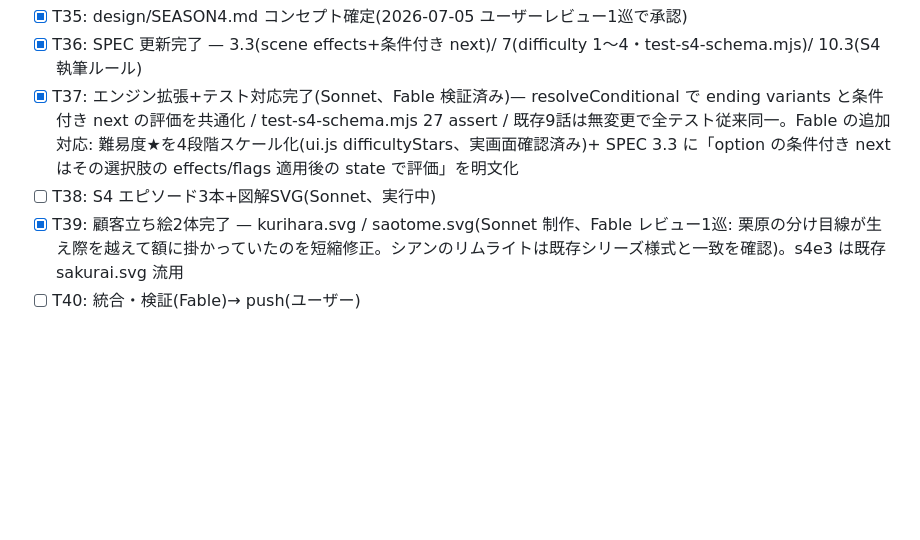
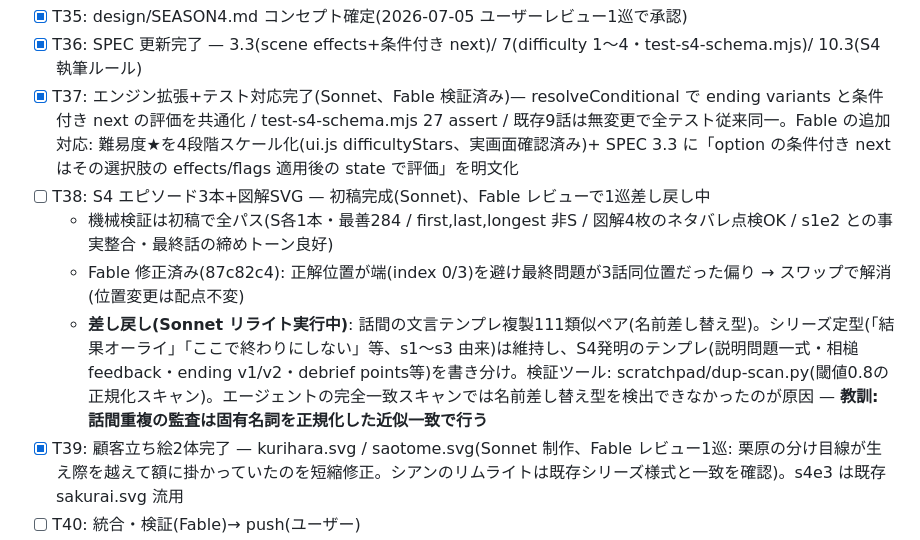
Before and after one commit to ko-ketsu/lets-architect, a Markdown page: TASKS.md, the part around the change. Drawn GitHub-style; blank space fills up the shorter version.

Commit message:
TASKS: T38レビュー状況記録(位置修正済み・文言書き分けの差し戻し実行中)
Co-Authored-By: Claude Fable 5 <noreply@anthropic.com>

```diff
--- a/TASKS.md
+++ b/TASKS.md
@@ -131,7 +131,10 @@ T15 のシーズン1立ち絵付与が aoi+丸川のみで、桜井(s1e2)・橋
 - [x] T35: design/SEASON4.md コンセプト確定(2026-07-05 ユーザーレビュー1巡で承認)
 - [x] T36: SPEC 更新完了 — 3.3(scene effects+条件付き next)/ 7(difficulty 1〜4・test-s4-schema.mjs)/ 10.3(S4執筆ルール)
 - [x] T37: エンジン拡張+テスト対応完了(Sonnet、Fable 検証済み)— resolveConditional で ending variants と条件付き next の評価を共通化 / test-s4-schema.mjs 27 assert / 既存9話は無変更で全テスト従来同一。Fable の追加対応: 難易度★を4段階スケール化(ui.js difficultyStars、実画面確認済み)+ SPEC 3.3 に「option の条件付き next はその選択肢の effects/flags 適用後の state で評価」を明文化
-- [ ] T38: S4 エピソード3本+図解SVG(Sonnet、実行中)
+- [ ] T38: S4 エピソード3本+図解SVG — 初稿完成(Sonnet)、Fable レビューで1巡差し戻し中
+  - 機械検証は初稿で全パス(S各1本・最善284 / first,last,longest 非S / 図解4枚のネタバレ点検OK / s1e2 との事実整合・最終話の締めトーン良好)
+  - Fable 修正済み(87c82c4): 正解位置が端(index 0/3)を避け最終問題が3話同位置だった偏り → スワップで解消(位置変更は配点不変)
+  - **差し戻し(Sonnet リライト実行中)**: 話間の文言テンプレ複製111類似ペア(名前差し替え型)。シリーズ定型(「結果オーライ」「ここで終わりにしない」等、s1〜s3 由来)は維持し、S4発明のテンプレ(説明問題一式・相槌feedback・ending v1/v2・debrief points等)を書き分け。検証ツール: scratchpad/dup-scan.py(閾値0.8の正規化スキャン)。エージェントの完全一致スキャンでは名前差し替え型を検出できなかったのが原因 — **教訓: 話間重複の監査は固有名詞を正規化した近似一致で行う**
 - [x] T39: 顧客立ち絵2体完了 — kurihara.svg / saotome.svg(Sonnet 制作、Fable レビュー1巡: 栗原の分け目線が生え際を越えて額に掛かっていたのを短縮修正。シアンのリムライトは既存シリーズ様式と一致を確認)。s4e3 は既存 sakurai.svg 流用
 - [ ] T40: 統合・検証(Fable)→ push(ユーザー)
 
```
